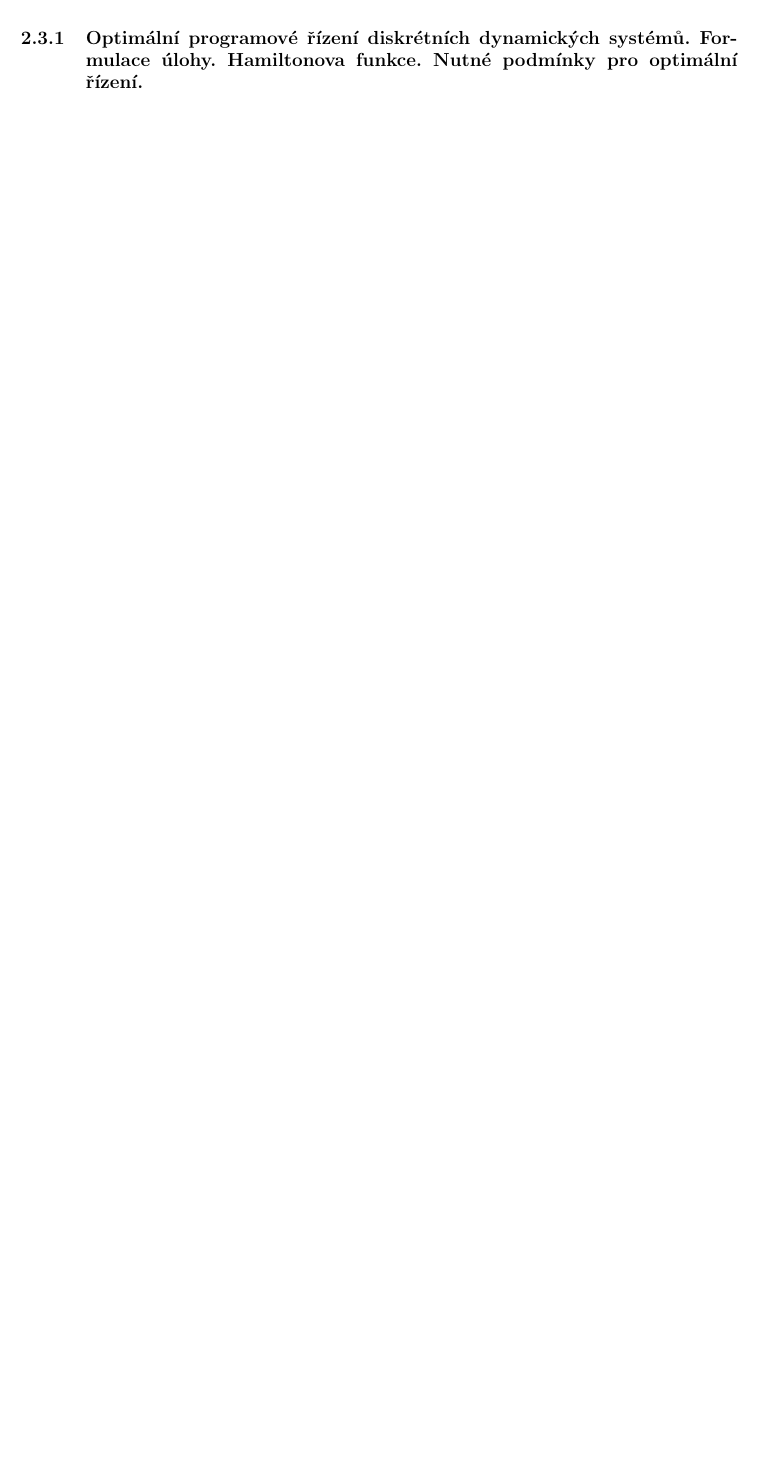
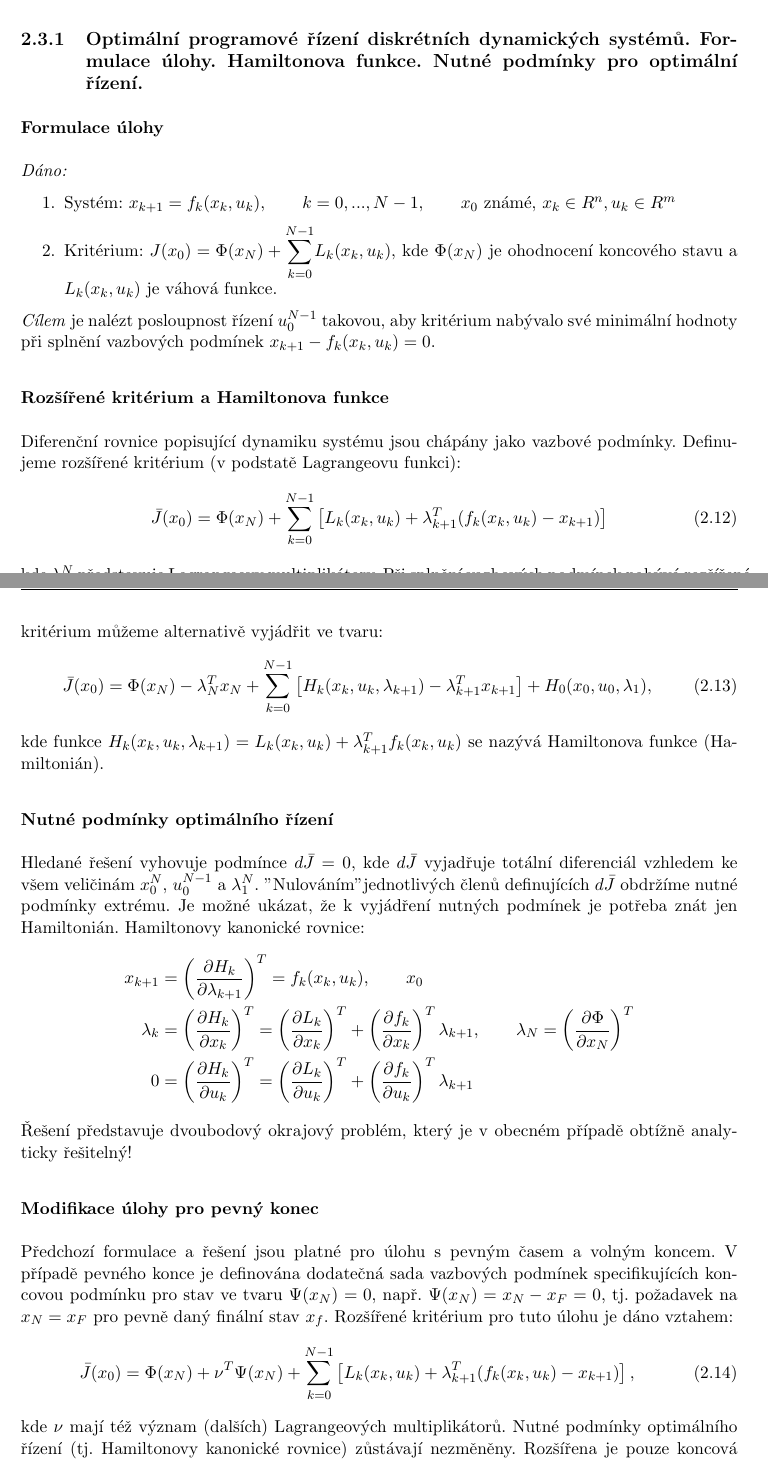
Before and after one commit to kitt10/szz_2017, a LaTeX thesis (kky_know_how_book/know_how_book_szz_2017.tex, which reads kky_know_how_book/chap_trsz.tex): part of page 48 of 53 before the commit and two parts of pages 48 and 49 of 55 after it, the two joined at a grey line, cut so that both start at the same text, the shorter picture padded with empty space. The pictures show the PDF file kky_know_how_book/know_how_book_szz_2017.pdf that the author committed with the source.

Commit message:
2.3.1 added.

```diff
--- a/kky_know_how_book/chap_trsz.tex
+++ b/kky_know_how_book/chap_trsz.tex
@@ -326,8 +326,55 @@ Kritéria polynomiálně (Hautus):
 \end{table}
 
 \subsection{Optimální programové řízení diskrétních dynamických systémů. Formulace úlohy. Hamiltonova funkce. Nutné podmínky pro optimální řízení.}
+\subsubsection*{Formulace úlohy}
+\textit{Dáno:}
+\begin{enumerate}
+\item Systém: $ x_{k+1} = f_k(x_k, u_k), \qquad k=0,...,N-1, \qquad x_0 $ známé, $ x_k \in R^n, u_k \in R^m $
+\item Kritérium: $ J(x_0) = \Phi(x_N) + \displaystyle{\sum_{k=0}^{N-1}}L_k(x_k,u_k) $, kde $ \Phi(x_N) $ je ohodnocení koncového stavu a $ L_k(x_k, u_k) $ je váhová funkce.
+\end{enumerate}
+\textit{Cílem} je nalézt posloupnost řízení $ u_0^{N-1} $ takovou, aby kritérium nabývalo své minimální hodnoty při splnění vazbových podmínek $ x_{k+1} - f_k(x_k, u_k) = 0 $.
+
+\subsubsection*{Rozšířené kritérium a Hamiltonova funkce}
+Diferenční rovnice popisující dynamiku systému jsou chápány jako vazbové podmínky. Definujeme rozšířené kritérium (v podstatě Lagrangeovu funkci):
+\begin{equation}
+\bar{J}(x_0) = \Phi(x_N) + \displaystyle{\sum_{k=0}^{N-1}}\left[ L_k(x_k,u_k) + \lambda_{k+1}^T(f_k(x_k,u_k)-x_{k+1}) \right]
+\end{equation}
+kde $ \lambda_1^N $ představuje Lagrangeovy multiplikátory. Při splnění vazbových podmínek nabývá rozšířené kritérium extrémů ve stejných bodech jako původní kritérium , tj. $ \mathrm{min} J(x_0) = \mathrm{min} \bar{J}(x_0) $. Toto kritérium můžeme alternativě vyjádřit ve tvaru:
+\begin{equation}
+\bar{J}(x_0) = \Phi(x_N) - \lambda_N^T x_N + \displaystyle{\sum_{k=0}^{N-1}}\left[ H_k(x_k,u_k,\lambda_{k+1}) - \lambda_{k+1}^T x_{k+1} \right] + H_0(x_0,u_0,\lambda_1),
+\end{equation}
+kde funkce $ H_k(x_k,u_k,\lambda_{k+1}) = L_k(x_k,u_k) + \lambda_{k+1}^T f_k(x_k,u_k) $ se nazývá Hamiltonova funkce (Hamiltonián).
+
+\subsubsection*{Nutné podmínky optimálního řízení}
+Hledané řešení vyhovuje podmínce $ d\bar{J} = 0 $, kde $ d\bar{J} $ vyjadřuje totální diferenciál vzhledem ke všem veličinám $ x_0^N $, $ u_0^{N-1} $ a $ \lambda_1^N $. "Nulováním" jednotlivých členů definujících $ d\bar{J} $ obdržíme nutné podmínky extrému. Je možné ukázat, že k vyjádření nutných podmínek je potřeba znát jen Hamiltonián. Hamiltonovy kanonické rovnice:
+\begin{align*}
+\begin{split}
+x_{k+1} &= \left(\frac{\partial H_k}{\partial \lambda_{k+1}} \right)^T = f_k(x_k,u_k), \qquad x_0 \\
+\lambda_k &= \left(\frac{\partial H_k}{\partial x_k} \right)^T = \left(\frac{\partial L_k}{\partial x_k} \right)^T + \left(\frac{\partial f_k}{\partial x_k} \right)^T \lambda_{k+1}, \qquad \lambda_N = \left(\frac{\partial \Phi}{\partial x_N} \right)^T \\
+0 &= \left(\frac{\partial H_k}{\partial u_k} \right)^T = \left(\frac{\partial L_k}{\partial u_k} \right)^T + \left(\frac{\partial f_k}{\partial u_k} \right)^T \lambda_{k+1}
+\end{split}
+\end{align*}
+Řešení představuje dvoubodový okrajový problém, který je v obecném případě obtížně analyticky řešitelný!
+
+\subsubsection*{Modifikace úlohy pro pevný konec}
+Předchozí formulace a řešení jsou platné pro úlohu s pevným časem a volným koncem. V případě pevného konce je definována dodatečná sada vazbových podmínek specifikujících koncovou podmínku pro stav ve tvaru $ \Psi(x_N) = 0 $, např. $ \Psi(x_N) = x_N - x_F = 0 $, tj. požadavek na $ x_N = x_F $ pro pevně daný finální stav $ x_f $. Rozšířené kritérium pro tuto úlohu je dáno vztahem:
+\begin{equation}
+\bar{J}(x_0) = \Phi(x_N) + \nu^T \Psi(x_N) + \displaystyle{\sum_{k=0}^{N-1}}\left[ L_k(x_k,u_k) + \lambda_{k+1}^T(f_k(x_k,u_k)-x_{k+1}) \right],
+\end{equation}
+kde $ \nu $ mají též význam (dalších) Lagrangeových multiplikátorů. Nutné podmínky optimálního řízení (tj. Hamiltonovy kanonické rovnice) zůstávají nezměněny. Rozšířena
+je pouze koncová okrajová podmínka
+\begin{equation}
+\lambda_N = \left(\frac{\partial \Phi}{\partial x_N} \right)^T + \left(\frac{\partial \Psi}{\partial x_N} \right)^T \nu
+\end{equation}
 
 \subsection{Optimální programové řízení spojitých dynamických systémů. Formulace úlohy. Hamiltonova funkce. Nutné podmínky pro optimální řízení. Podmínky transverzality. Pontrjaginův princip minima.}
+\subsubsection*{Formulace úlohy s pevným časem}
+\textit{Dáno:}
+\begin{enumerate}
+\item Systém: $ x_{k+1} = f_k(x_k, u_k), \qquad k=0,...,N-1, \qquad x_0 $ známé, $ x_k \in R^n, u_k \in R^m $
+\item Kritérium: $ J(x_0) = \Phi(x_N) + \displaystyle{\sum_{k=0}^{N-1}}L_k(x_k,u_k) $, kde $ \Phi(x_N) $ je ohodnocení koncového stavu a $ L_k(x_k, u_k) $ je váhová funkce.
+\end{enumerate}
+\textit{Cílem} je nalézt posloupnost řízení $ u_0^{N-1} $ takovou, aby kritérium nabývalo své minimální hodnoty při splnění vazbových podmínek $ x_{k+1} - f_k(x_k, u_k) = 0 $.
 
 \subsection{Deterministický diskrétní systém automatického řízení. Princip optimality. Bellmanova funkce. Bellmanova optimalizační rekurze.}
 
```
Also changed, not shown: kky_know_how_book/know_how_book_szz_2017.pdf, kky_know_how_book/chap_trsz.tex (2 more changed lines).
